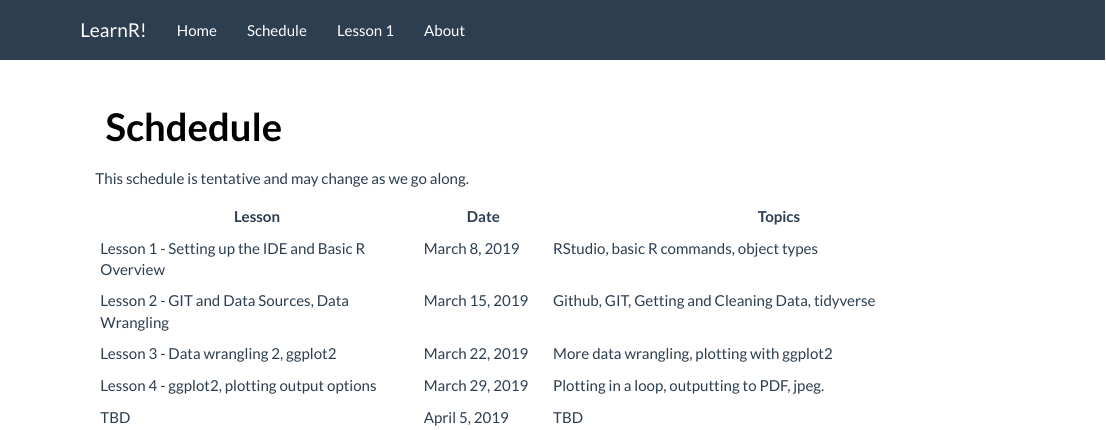
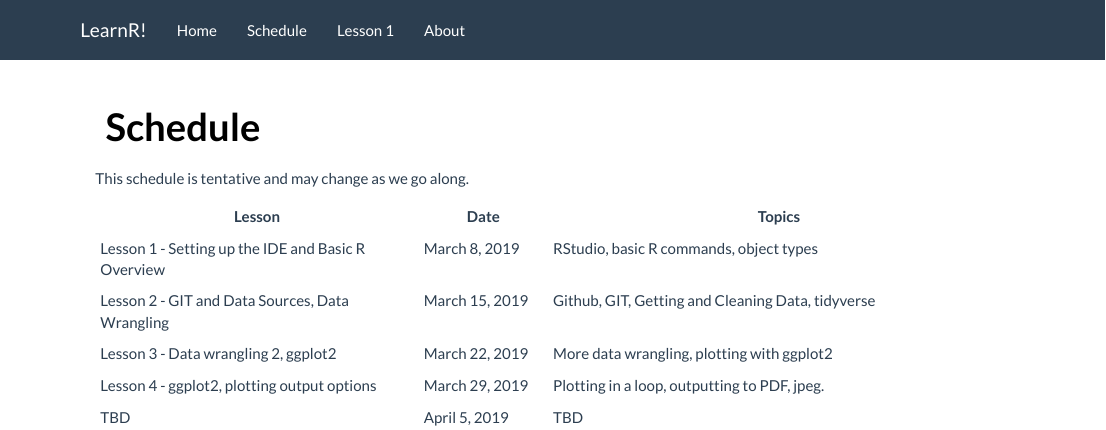
Before and after one commit to peernisse/LearnR, an R Markdown document (schedule.Rmd): the page in a window 1100 px wide, from its top. Rendered offline with R 4.5, knitr and Pandoc, with nearby package versions.

Commit message:
Update schedule.Rmd

```diff
--- a/schedule.Rmd
+++ b/schedule.Rmd
@@ -1,5 +1,5 @@
 ---
-title: "Schdedule"
+title: "Schedule"
 ---
 
 
```
